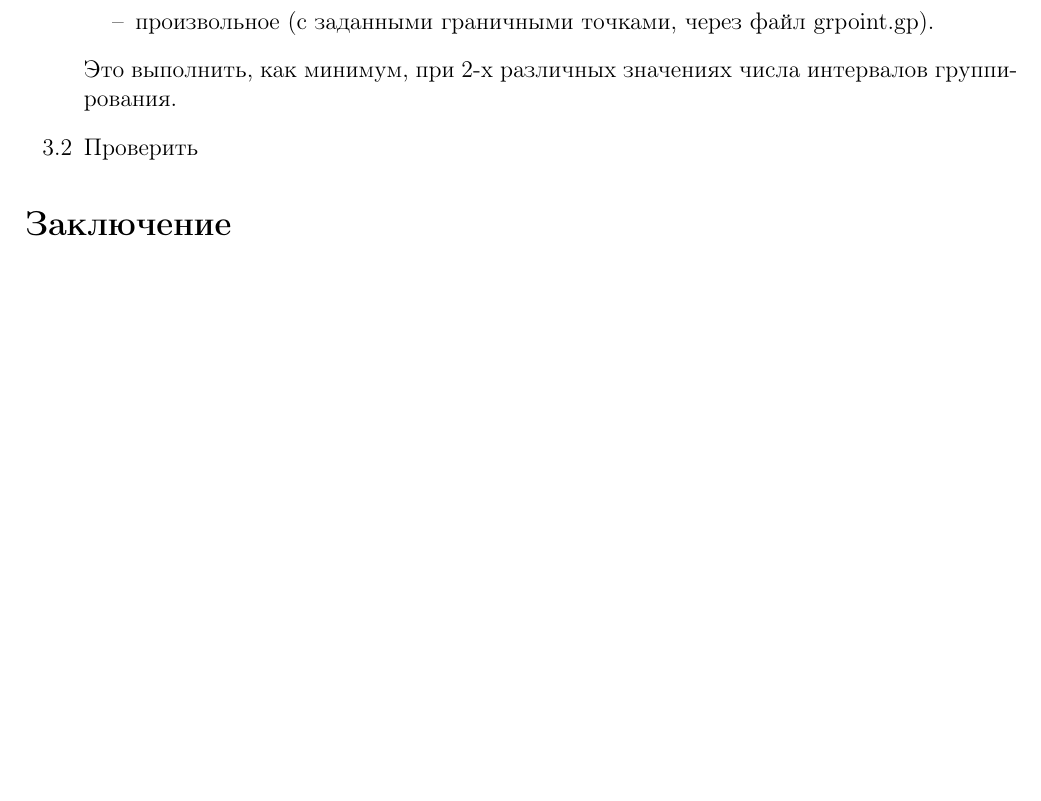
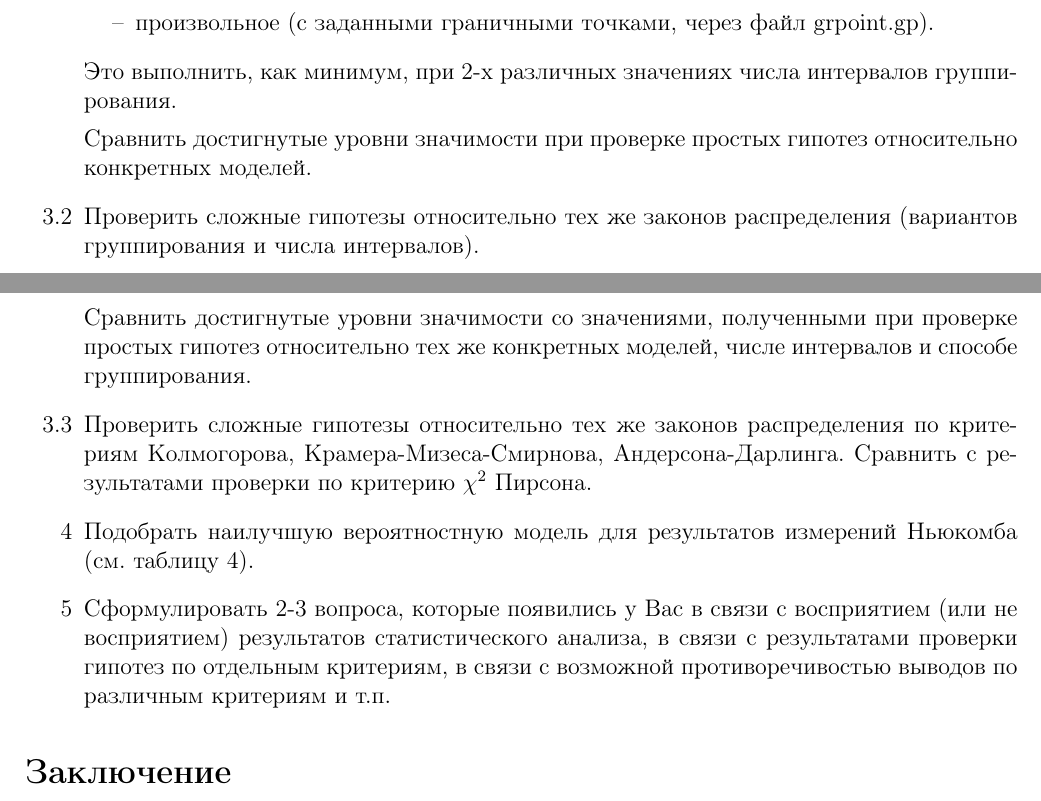
Before and after one commit to konstunn/impmi, a LaTeX document (lab1-2/main.ltx): part of page 2 of 3 before the commit and two parts of pages 2 and 3 of 3 after it, the two joined at a grey line, cut so that both start at the same text, the shorter picture padded with empty space. Compiled offline with pdfLaTeX.

Commit message:
Move further

```diff
--- a/lab1-2/main.ltx
+++ b/lab1-2/main.ltx
@@ -123,7 +128,31 @@ $(\theta_0=851, \theta_1=44)$  и логарифмически нормальн
 	Это выполнить, как минимум, при 2-х различных значениях числа интервалов
 	группирования.
 
-\item [3.2] Проверить
+	Cравнить достигнутые уровни значимости при проверке простых гипотез
+относительно конкретных моделей.
+
+\item [3.2] Проверить сложные гипотезы относительно тех же законов распределения
+(вариантов группирования и числа интервалов).
+
+Сравнить достигнутые уровни значимости со значениями, полученными при проверке
+простых гипотез относительно тех же конкретных моделей, числе интервалов и
+способе группирования.
+
+\item [3.3] Проверить сложные гипотезы относительно тех же законов распределения
+по критериям Колмогорова, Крамера-Мизеса-Смирнова, Андерсона-Дарлинга.
+Сравнить с результатами проверки по критерию $\chi^2$ Пирсона.
+
+% TODO insert table 3
+
+\item [4] Подобрать наилучшую вероятностную модель для результатов измерений
+Ньюкомба (см. таблицу 4).
+
+% TODO insert table 4
+
+\item [5] Сформулировать 2-3 вопроса, которые появились у Вас в связи с
+восприятием (или не восприятием) результатов статистического анализа, в связи с
+результатами проверки гипотез по отдельным критериям, в связи с возможной
+противоречивостью выводов по различным критериям и т.п.
 
 \end{enumerate}
 
```
Also changed, not shown: lab1-2/main.ltx (5 more changed lines).
